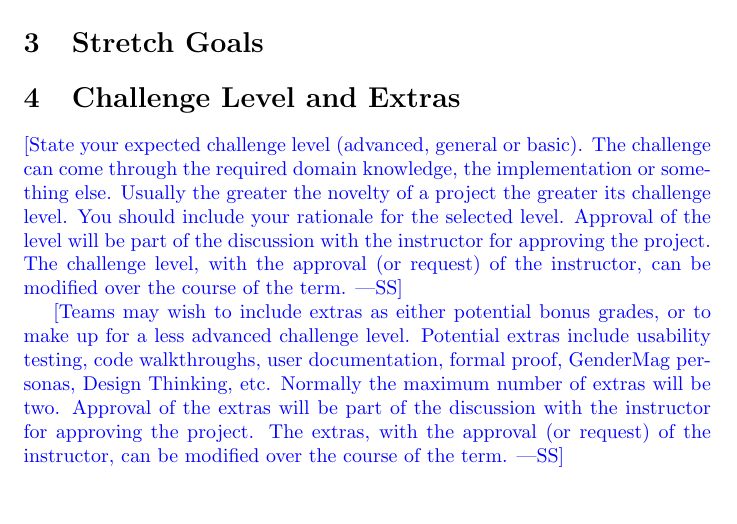
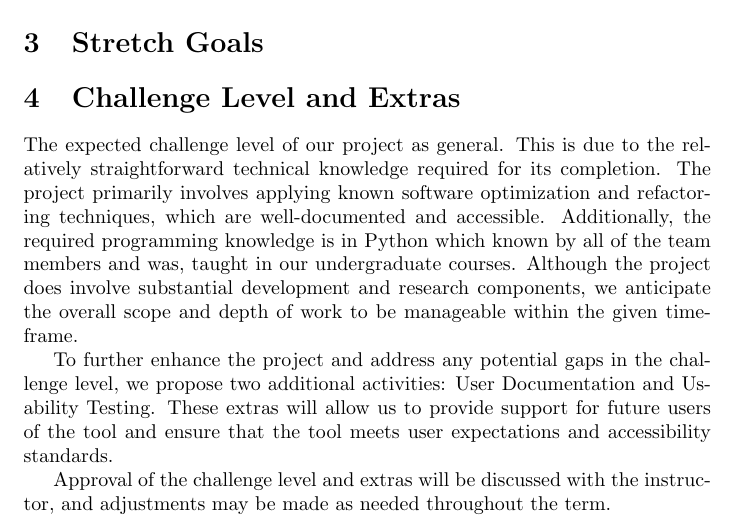
Before and after one commit to ssm-lab/capstone--source-code-optimizer, a LaTeX document (docs/ProblemStatementAndGoals/ProblemStatement.tex): part of page 2 of 3, cut so that both start at the same text, the shorter picture padded with empty space. Compiled offline with pdfLaTeX.

Commit message:
added challenge level + extra in ProblemStatement.tex

```diff
--- a/docs/ProblemStatementAndGoals/ProblemStatement.tex
+++ b/docs/ProblemStatementAndGoals/ProblemStatement.tex
@@ -57,21 +57,23 @@ Use abstraction so that you can avoid details.}
 
 \section{Challenge Level and Extras}
 
-\wss{State your expected challenge level (advanced, general or basic).  The
-challenge can come through the required domain knowledge, the implementation or
-something else.  Usually the greater the novelty of a project the greater its
-challenge level.  You should include your rationale for the selected level.
-Approval of the level will be part of the discussion with the instructor for
-approving the project.  The challenge level, with the approval (or request) of
-the instructor, can be modified over the course of the term.}
+The expected challenge level of our project as general. This is due to the
+relatively straightforward technical knowledge required for its completion.
+The project primarily involves applying known software optimization and
+refactoring techniques, which are well-documented and accessible.
+Additionally, the required programming knowledge is in Python which known
+by all of the team members and was, taught in our undergraduate courses.
+Although the project does involve substantial development and research components,
+we anticipate the overall scope and depth of work to be manageable within the
+given timeframe.
 
-\wss{Teams may wish to include extras as either potential bonus grades, or to
-make up for a less advanced challenge level.  Potential extras include usability
-testing, code walkthroughs, user documentation, formal proof, GenderMag
-personas, Design Thinking, etc.  Normally the maximum number of extras will be
-two.  Approval of the extras will be part of the discussion with the instructor
-for approving the project.  The extras, with the approval (or request) of the
-instructor, can be modified over the course of the term.}
+To further enhance the project and address any potential gaps in the challenge level,
+we propose two additional activities: User Documentation and Usability Testing.
+These extras will allow us to provide support for future users of the tool and
+ensure that the tool meets user expectations and accessibility standards.
+
+Approval of the challenge level and extras will be discussed with the instructor,
+and adjustments may be made as needed throughout the term.
 
 \newpage{}
 
```
